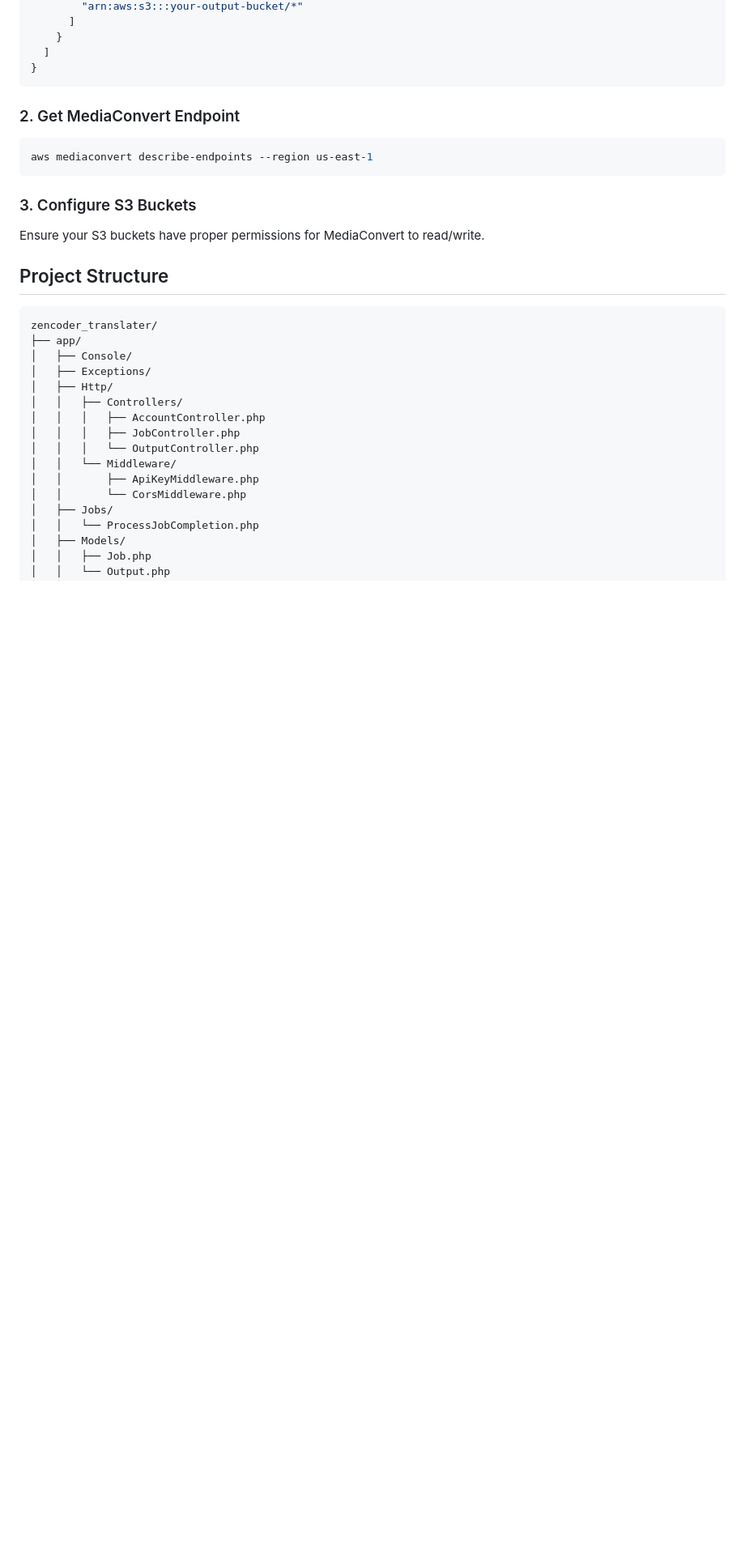
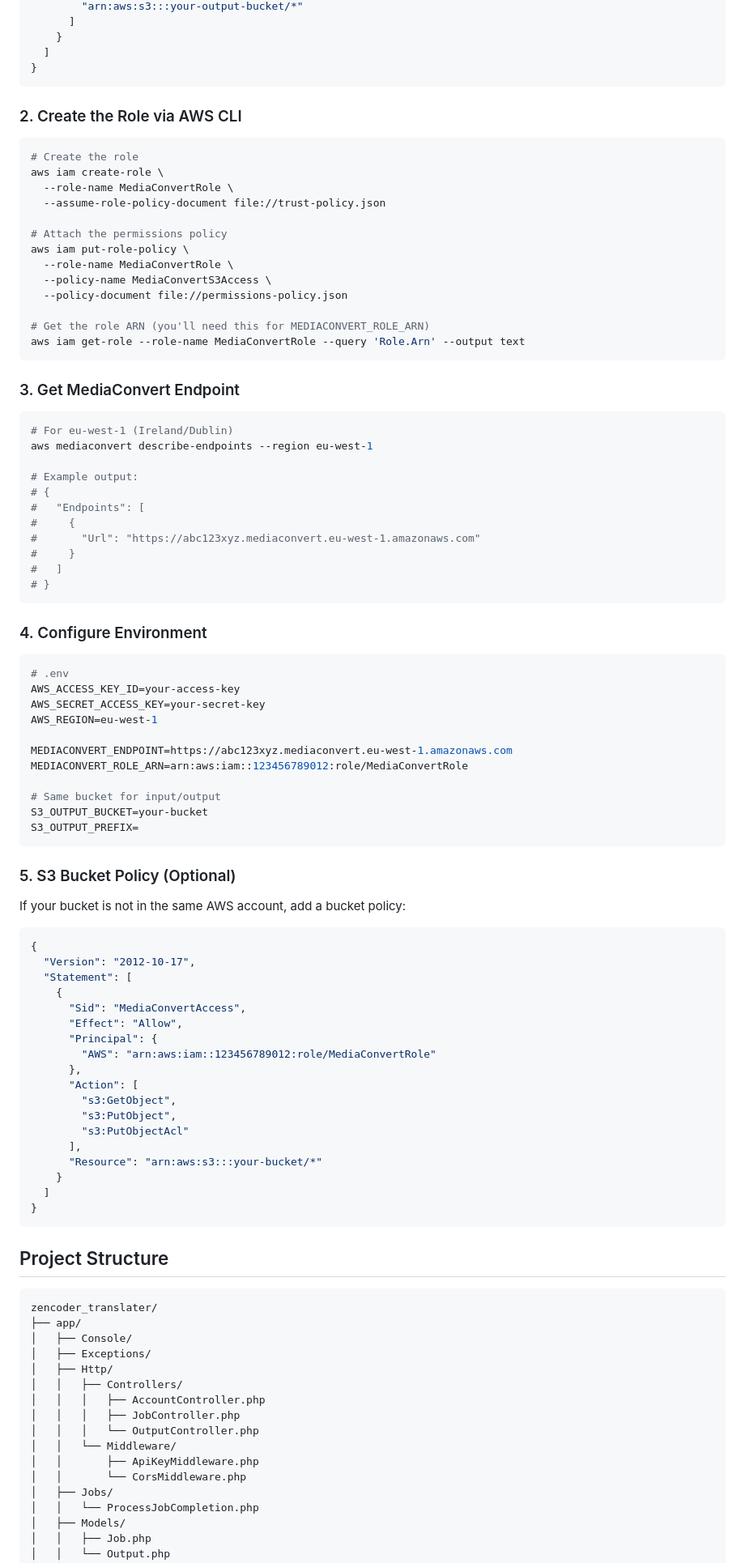
Before and after one commit to spvdev/zencoder_translater, a Markdown page: README.md, the part around one of its changes. Shown at 81% size. GitHub-like rendering; blank space fills up the shorter version.

````diff
--- a/README.md
+++ b/README.md
@@ -243,15 +304,80 @@ Attach a policy with these permissions:
 }
 ```
 
-### 2. Get MediaConvert Endpoint
+### 2. Create the Role via AWS CLI
 
 ```bash
-aws mediaconvert describe-endpoints --region us-east-1
+# Create the role
+aws iam create-role \
+  --role-name MediaConvertRole \
+  --assume-role-policy-document file://trust-policy.json
+
+# Attach the permissions policy
+aws iam put-role-policy \
+  --role-name MediaConvertRole \
+  --policy-name MediaConvertS3Access \
+  --policy-document file://permissions-policy.json
+
+# Get the role ARN (you'll need this for MEDIACONVERT_ROLE_ARN)
+aws iam get-role --role-name MediaConvertRole --query 'Role.Arn' --output text
 ```
 
-### 3. Configure S3 Buckets
+### 3. Get MediaConvert Endpoint
 
-Ensure your S3 buckets have proper permissions for MediaConvert to read/write.
+```bash
+# For eu-west-1 (Ireland/Dublin)
+aws mediaconvert describe-endpoints --region eu-west-1
+
+# Example output:
+# {
+#   "Endpoints": [
+#     {
+#       "Url": "https://abc123xyz.mediaconvert.eu-west-1.amazonaws.com"
+#     }
+#   ]
+# }
+```
+
+### 4. Configure Environment
+
+```bash
+# .env
+AWS_ACCESS_KEY_ID=your-access-key
+AWS_SECRET_ACCESS_KEY=your-secret-key
+AWS_REGION=eu-west-1
+
+MEDIACONVERT_ENDPOINT=https://abc123xyz.mediaconvert.eu-west-1.amazonaws.com
+MEDIACONVERT_ROLE_ARN=arn:aws:iam::123456789012:role/MediaConvertRole
+
+# Same bucket for input/output
+S3_OUTPUT_BUCKET=your-bucket
+S3_OUTPUT_PREFIX=
+```
+
+### 5. S3 Bucket Policy (Optional)
+
+If your bucket is not in the same AWS account, add a bucket policy:
+
+```json
+{
+  "Version": "2012-10-17",
+  "Statement": [
+    {
+      "Sid": "MediaConvertAccess",
+      "Effect": "Allow",
+      "Principal": {
+        "AWS": "arn:aws:iam::123456789012:role/MediaConvertRole"
+      },
+      "Action": [
+        "s3:GetObject",
+        "s3:PutObject",
+        "s3:PutObjectAcl"
+      ],
+      "Resource": "arn:aws:s3:::your-bucket/*"
+    }
+  ]
+}
+```
 
 ## Project Structure
 
````
Also changed, not shown: other parts of README.md (+66 -5 lines).
